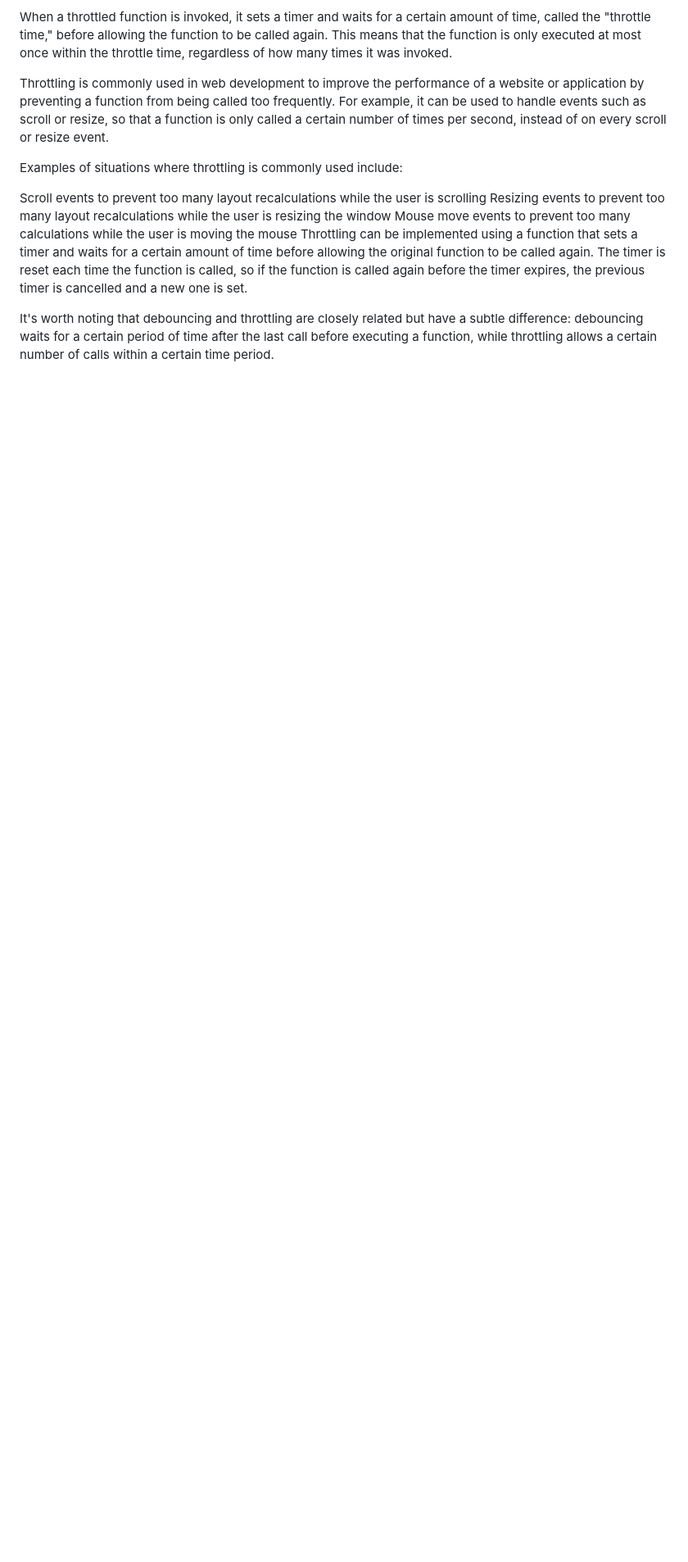
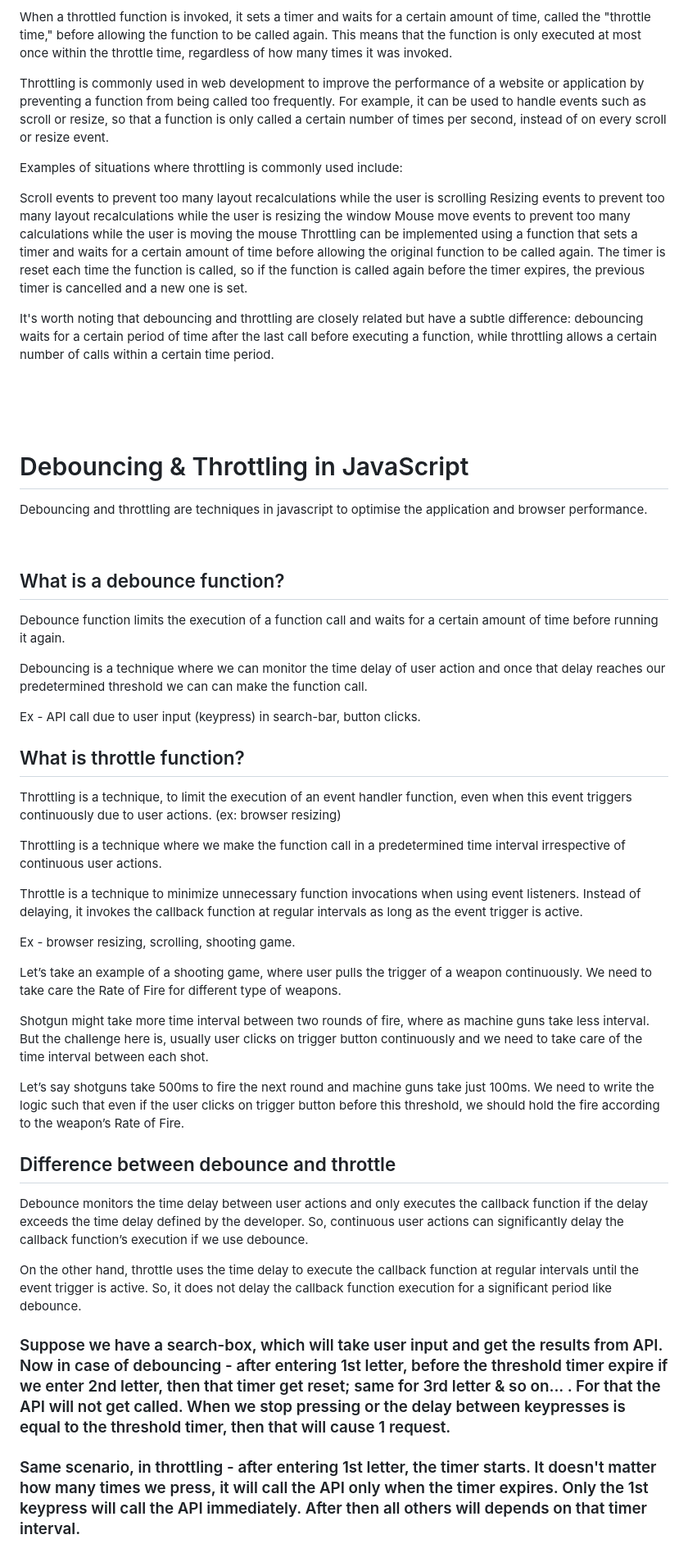
Before and after one commit to drcount-root/JavaScript-Concepts, a Markdown page: Debouncing-And-Throttling/README.md, the part around the change. Shown: that part at 82% size. Drawn GitHub-style; blank space fills up the shorter version.

```diff
--- a/Debouncing-And-Throttling/README.md
+++ b/Debouncing-And-Throttling/README.md
@@ -36,3 +36,47 @@ Mouse move events to prevent too many calculations while the user is moving the
 Throttling can be implemented using a function that sets a timer and waits for a certain amount of time before allowing the original function to be called again. The timer is reset each time the function is called, so if the function is called again before the timer expires, the previous timer is cancelled and a new one is set.
 
 It's worth noting that debouncing and throttling are closely related but have a subtle difference: debouncing waits for a certain period of time after the last call before executing a function, while throttling allows a certain number of calls within a certain time period.
+
+<br>
+<br>
+<br>
+
+# Debouncing & Throttling in JavaScript
+
+Debouncing and throttling are techniques in javascript to optimise the application and browser performance.
+
+<br>
+
+## What is a debounce function?
+
+Debounce function limits the execution of a function call and waits for a certain amount of time before running it again.
+
+Debouncing is a technique where we can monitor the time delay of user action and once that delay reaches our predetermined threshold we can can make the function call.
+
+Ex - API call due to user input (keypress) in search-bar, button clicks.
+
+## What is throttle function?
+
+Throttling is a technique, to limit the execution of an event handler function, even when this event triggers continuously due to user actions. (ex: browser resizing)
+
+Throttling is a technique where we make the function call in a predetermined time interval irrespective of continuous user actions.
+
+Throttle is a technique to minimize unnecessary function invocations when using event listeners. Instead of delaying, it invokes the callback function at regular intervals as long as the event trigger is active.
+
+Ex - browser resizing, scrolling, shooting game.
+
+Let’s take an example of a shooting game, where user pulls the trigger of a weapon continuously. We need to take care the Rate of Fire for different type of weapons.
+
+Shotgun might take more time interval between two rounds of fire, where as machine guns take less interval. But the challenge here is, usually user clicks on trigger button continuously and we need to take care of the time interval between each shot.
+
+Let’s say shotguns take 500ms to fire the next round and machine guns take just 100ms. We need to write the logic such that even if the user clicks on trigger button before this threshold, we should hold the fire according to the weapon’s Rate of Fire.
+
+## Difference between debounce and throttle
+
+Debounce monitors the time delay between user actions and only executes the callback function if the delay exceeds the time delay defined by the developer. So, continuous user actions can significantly delay the callback function’s execution if we use debounce.
+
+On the other hand, throttle uses the time delay to execute the callback function at regular intervals until the event trigger is active. So, it does not delay the callback function execution for a significant period like debounce.
+
+### Suppose we have a search-box, which will take user input and get the results from API. Now in case of debouncing - after entering 1st letter, before the threshold timer expire if we enter 2nd letter, then that timer get reset; same for 3rd letter & so on... . For that the API will not get called. When we stop pressing or the delay between keypresses is equal to the threshold timer, then that will cause 1 request.
+
+### Same scenario, in throttling - after entering 1st letter, the timer starts. It doesn't matter how many times we press, it will call the API only when the timer expires. Only the 1st keypress will call the API immediately. After then all others will depends on that timer interval.
```
Also changed, not shown: Debouncing-And-Throttling/assets/debounce-&-throttle.png (added), Debouncing-And-Throttling/assets/debounce-vs-throttle.png (added).
